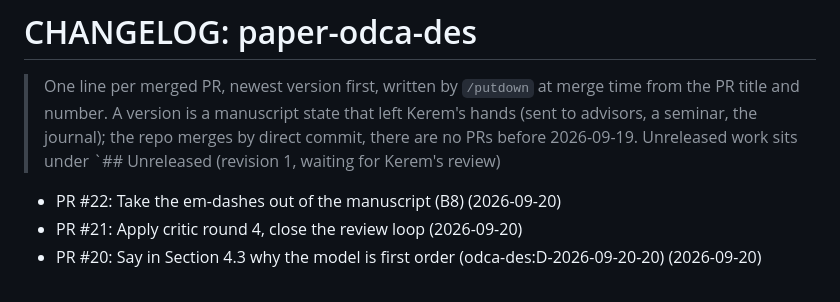
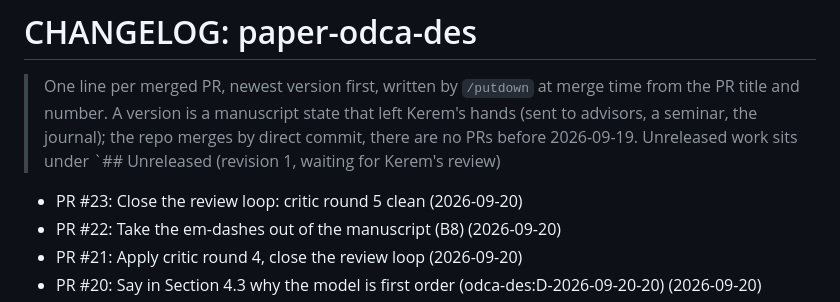
Before and after one commit to kdemirtas/paper-odca-des, a Markdown page: CHANGELOG.md, the part around the change. Drawn GitHub-style.

Commit message:
paper-odca-des: CHANGELOG for PR #23
Co-Authored-By: Claude Opus 5 (1M context) <noreply@anthropic.com>

```diff
--- a/CHANGELOG.md
+++ b/CHANGELOG.md
@@ -1,6 +1,7 @@
 # CHANGELOG: paper-odca-des
 > One line per merged PR, newest version first, written by `/putdown` at merge time from the PR
 > title and number. A version is a manuscript state that left Kerem's hands (sent to advisors, a seminar, the journal); the repo merges by direct commit, there are no PRs before 2026-09-19. Unreleased work sits under `## Unreleased (revision 1, waiting for Kerem's review)
+- PR #23: Close the review loop: critic round 5 clean (2026-09-20)
 - PR #22: Take the em-dashes out of the manuscript (B8) (2026-09-20)
 - PR #21: Apply critic round 4, close the review loop (2026-09-20)
 - PR #20: Say in Section 4.3 why the model is first order (odca-des:D-2026-09-20-20) (2026-09-20)
```
